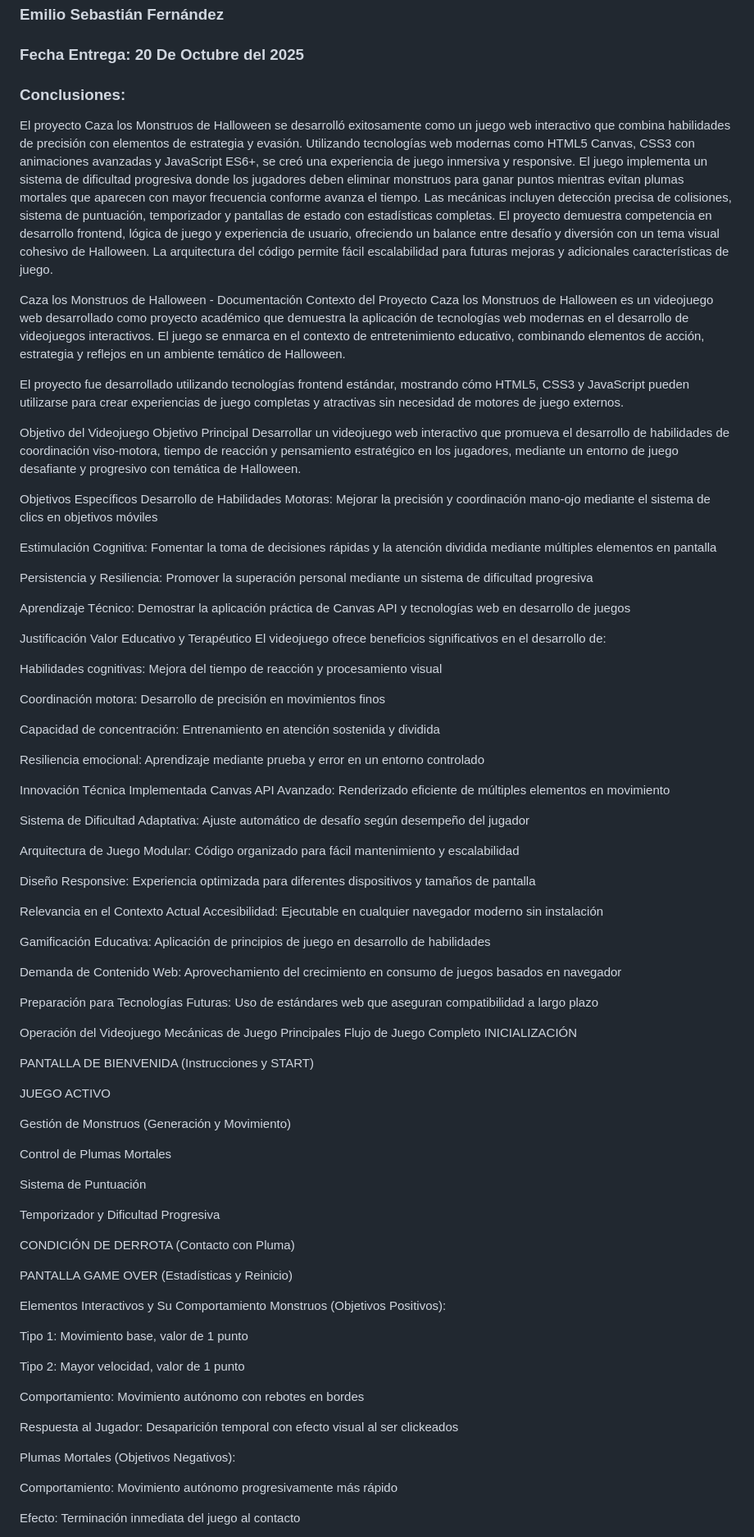
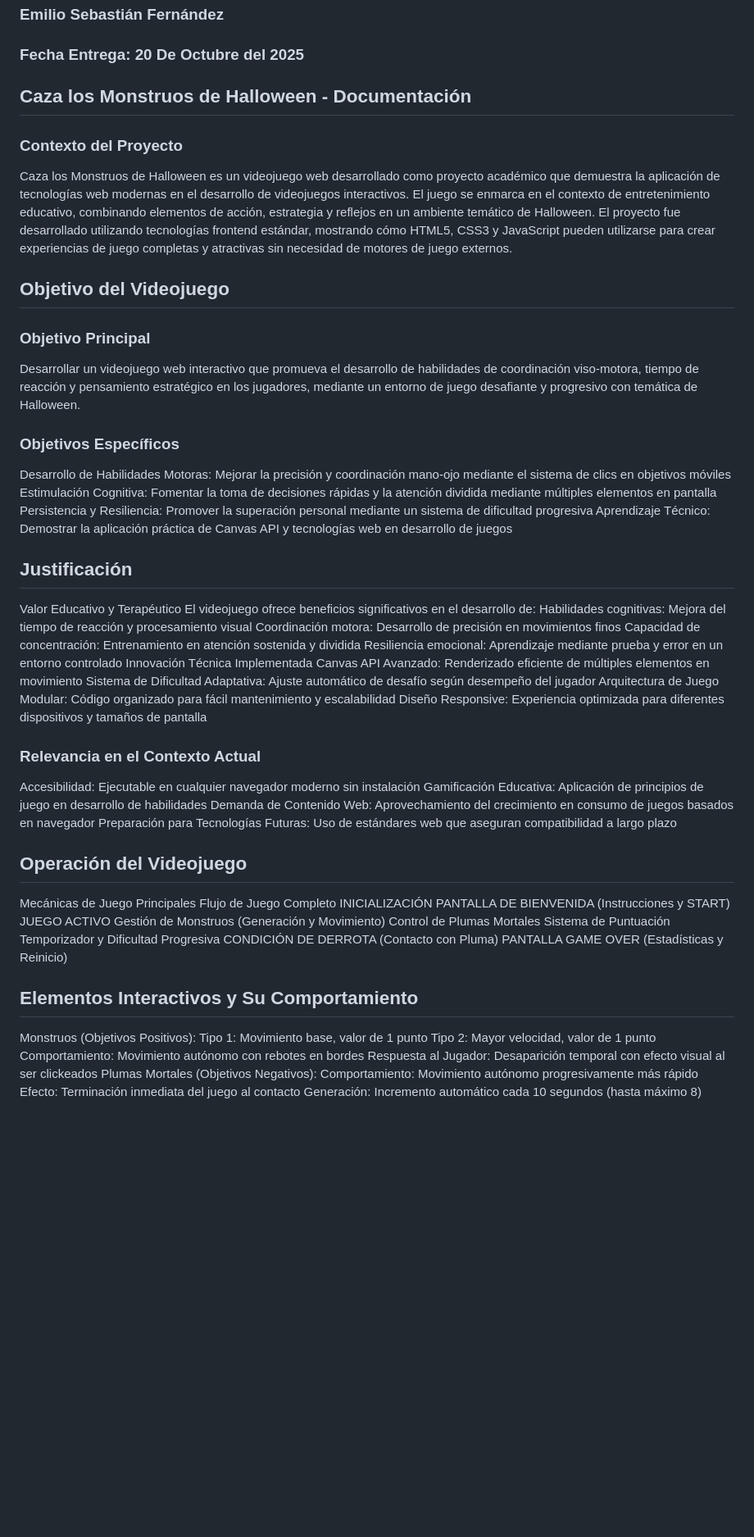
Before and after one commit to emiliofernandez131313-ctrl/videojuego-2d, a Markdown page: README.md, the part around the change printed below. Shown: that part at 82% size. Drawn GitHub-style; blank space fills up the shorter version.

```diff
--- a/README.md
+++ b/README.md
@@ -5,96 +5,62 @@
 ### Autores : César Estrada Flores
 ### Emilio Sebastián Fernández
 ### Fecha Entrega: 20 De Octubre del 2025
-### Conclusiones:
-El proyecto Caza los Monstruos de Halloween se desarrolló exitosamente como un juego web interactivo que combina habilidades de precisión con elementos de estrategia y evasión. Utilizando tecnologías web modernas como HTML5 Canvas, CSS3 con animaciones avanzadas y JavaScript ES6+, se creó una experiencia de juego inmersiva y responsive. El juego implementa un sistema de dificultad progresiva donde los jugadores deben eliminar monstruos para ganar puntos mientras evitan plumas mortales que aparecen con mayor frecuencia conforme avanza el tiempo. Las mecánicas incluyen detección precisa de colisiones, sistema de puntuación, temporizador y pantallas de estado con estadísticas completas. El proyecto demuestra competencia en desarrollo frontend, lógica de juego y experiencia de usuario, ofreciendo un balance entre desafío y diversión con un tema visual cohesivo de Halloween. La arquitectura del código permite fácil escalabilidad para futuras mejoras y adicionales características de juego.
-
-
-Caza los Monstruos de Halloween - Documentación
-Contexto del Proyecto
+## Caza los Monstruos de Halloween - Documentación
+### Contexto del Proyecto
 Caza los Monstruos de Halloween es un videojuego web desarrollado como proyecto académico que demuestra la aplicación de tecnologías web modernas en el desarrollo de videojuegos interactivos. El juego se enmarca en el contexto de entretenimiento educativo, combinando elementos de acción, estrategia y reflejos en un ambiente temático de Halloween.
-
 El proyecto fue desarrollado utilizando tecnologías frontend estándar, mostrando cómo HTML5, CSS3 y JavaScript pueden utilizarse para crear experiencias de juego completas y atractivas sin necesidad de motores de juego externos.
 
-Objetivo del Videojuego
-Objetivo Principal
+## Objetivo del Videojuego
+
+### Objetivo Principal
 Desarrollar un videojuego web interactivo que promueva el desarrollo de habilidades de coordinación viso-motora, tiempo de reacción y pensamiento estratégico en los jugadores, mediante un entorno de juego desafiante y progresivo con temática de Halloween.
 
-Objetivos Específicos
+### Objetivos Específicos
 Desarrollo de Habilidades Motoras: Mejorar la precisión y coordinación mano-ojo mediante el sistema de clics en objetivos móviles
-
 Estimulación Cognitiva: Fomentar la toma de decisiones rápidas y la atención dividida mediante múltiples elementos en pantalla
-
 Persistencia y Resiliencia: Promover la superación personal mediante un sistema de dificultad progresiva
-
 Aprendizaje Técnico: Demostrar la aplicación práctica de Canvas API y tecnologías web en desarrollo de juegos
 
-Justificación
+## Justificación
 Valor Educativo y Terapéutico
 El videojuego ofrece beneficios significativos en el desarrollo de:
-
 Habilidades cognitivas: Mejora del tiempo de reacción y procesamiento visual
-
 Coordinación motora: Desarrollo de precisión en movimientos finos
-
 Capacidad de concentración: Entrenamiento en atención sostenida y dividida
-
 Resiliencia emocional: Aprendizaje mediante prueba y error en un entorno controlado
-
 Innovación Técnica Implementada
 Canvas API Avanzado: Renderizado eficiente de múltiples elementos en movimiento
-
 Sistema de Dificultad Adaptativa: Ajuste automático de desafío según desempeño del jugador
-
 Arquitectura de Juego Modular: Código organizado para fácil mantenimiento y escalabilidad
-
 Diseño Responsive: Experiencia optimizada para diferentes dispositivos y tamaños de pantalla
 
-Relevancia en el Contexto Actual
+### Relevancia en el Contexto Actual
 Accesibilidad: Ejecutable en cualquier navegador moderno sin instalación
-
 Gamificación Educativa: Aplicación de principios de juego en desarrollo de habilidades
-
 Demanda de Contenido Web: Aprovechamiento del crecimiento en consumo de juegos basados en navegador
-
 Preparación para Tecnologías Futuras: Uso de estándares web que aseguran compatibilidad a largo plazo
 
-Operación del Videojuego
+## Operación del Videojuego
 Mecánicas de Juego Principales
 Flujo de Juego Completo
 INICIALIZACIÓN
-
 PANTALLA DE BIENVENIDA (Instrucciones y START)
-
 JUEGO ACTIVO
-
 Gestión de Monstruos (Generación y Movimiento)
-
 Control de Plumas Mortales
-
 Sistema de Puntuación
-
 Temporizador y Dificultad Progresiva
-
 CONDICIÓN DE DERROTA (Contacto con Pluma)
-
 PANTALLA GAME OVER (Estadísticas y Reinicio)
 
-Elementos Interactivos y Su Comportamiento
+## Elementos Interactivos y Su Comportamiento
 Monstruos (Objetivos Positivos):
-
 Tipo 1: Movimiento base, valor de 1 punto
-
 Tipo 2: Mayor velocidad, valor de 1 punto
-
 Comportamiento: Movimiento autónomo con rebotes en bordes
-
 Respuesta al Jugador: Desaparición temporal con efecto visual al ser clickeados
-
 Plumas Mortales (Objetivos Negativos):
-
 Comportamiento: Movimiento autónomo progresivamente más rápido
-
 Efecto: Terminación inmediata del juego al contacto
-
 Generación: Incremento automático cada 10 segundos (hasta máximo 8)
 
```
Also changed, not shown: other parts of README.md (+10 -50 lines).
